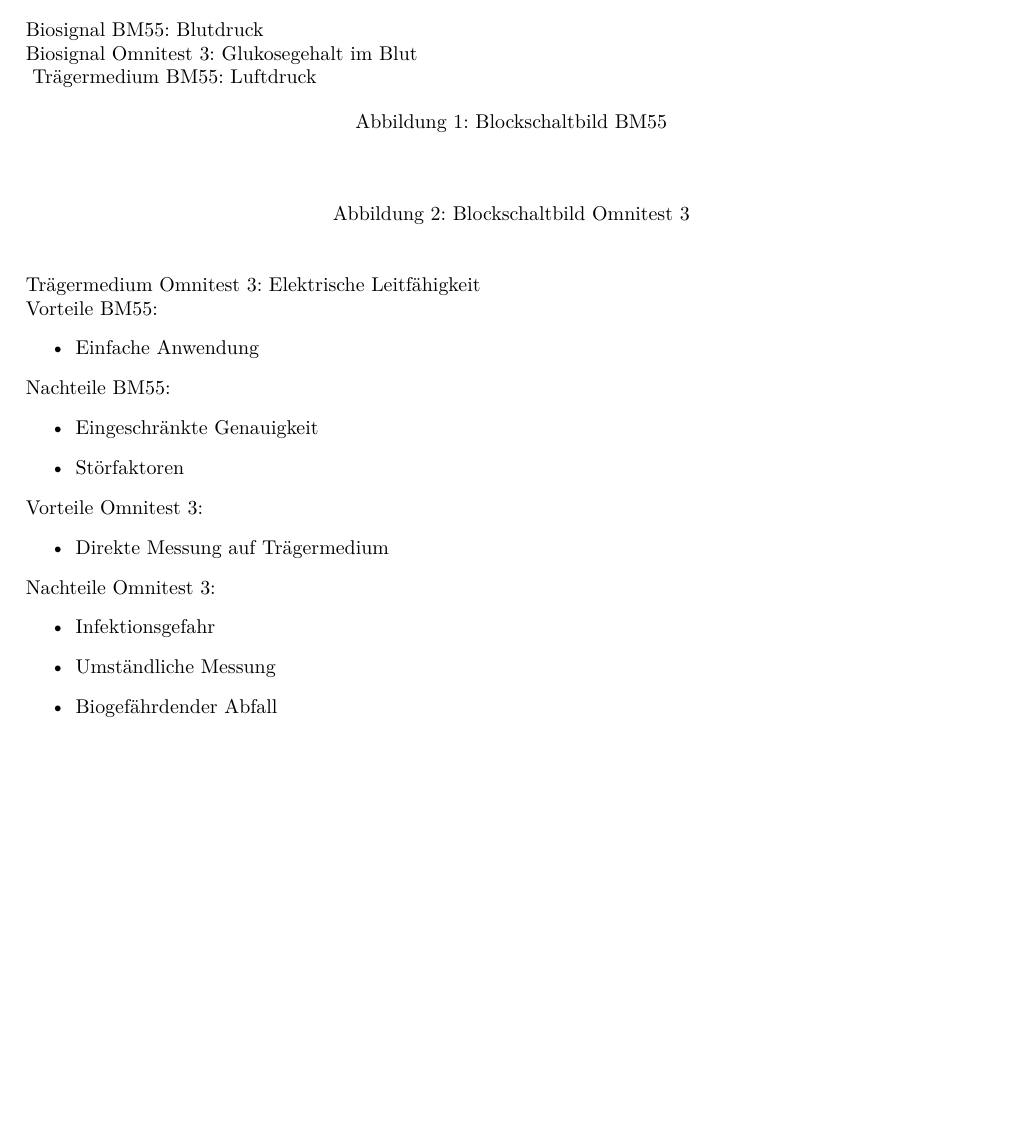
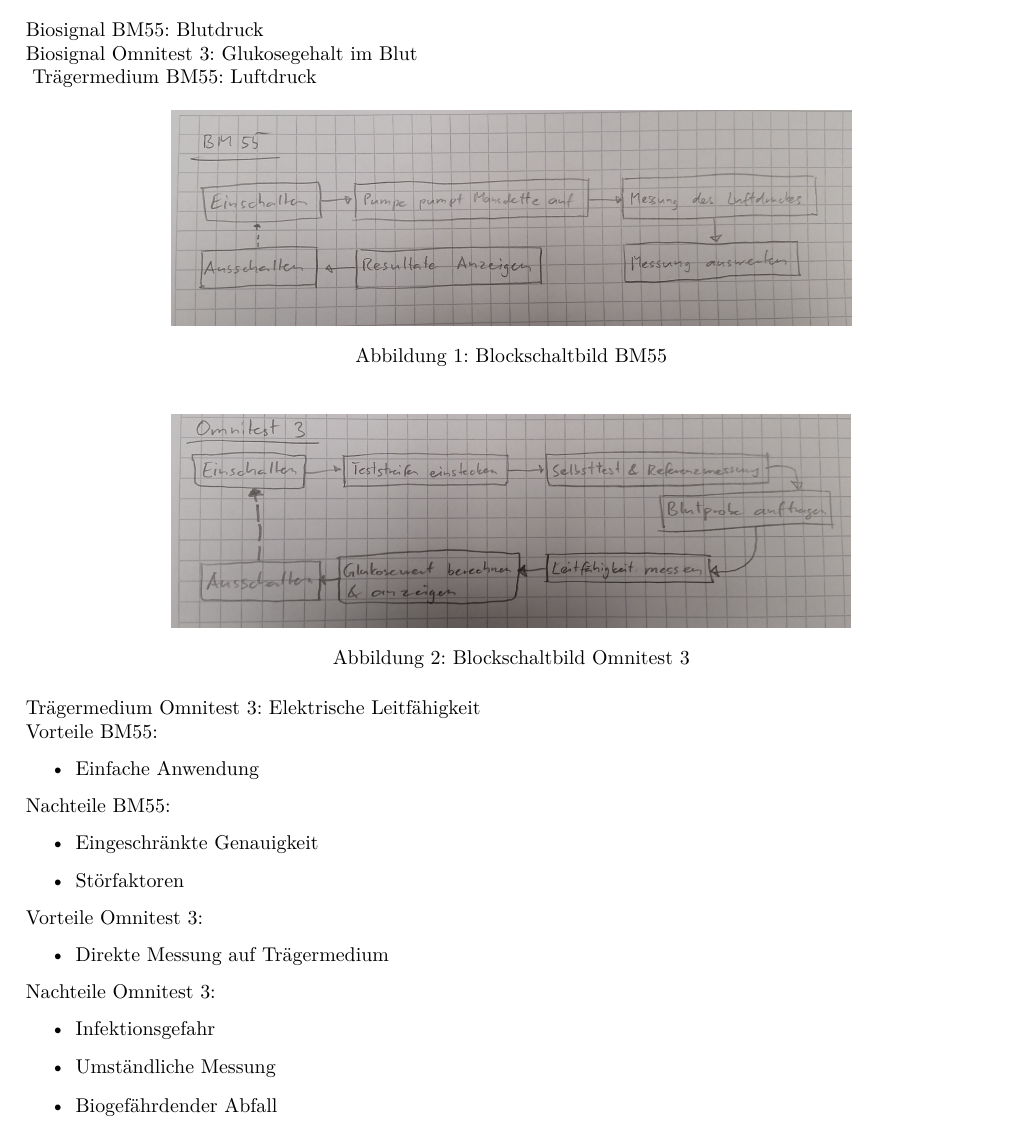
Before and after one commit to daniw/medtech, a LaTeX document (report/biosignale/report.tex, which reads report/biosignale/vergleich.tex): part of page 5 of 5, cut so that both start at the same text. Compiled offline with pdfLaTeX.

Commit message:
Blockschaltbilder

```diff
--- a/report/biosignale/vergleich.tex
+++ b/report/biosignale/vergleich.tex
@@ -2,9 +2,13 @@
 Biosignal BM55: Blutdruck \\
 Biosignal Omnitest 3: Glukosegehalt im Blut \\
 \begin{figure}[h!]
+    \centering
+    \includegraphics[width=0.7\textwidth]{Ablauf_BM55.jpg}
     \caption{Blockschaltbild BM55}
 \end{figure}
 \begin{figure}[h!]
+    \centering
+    \includegraphics[width=0.7\textwidth]{Ablauf_Omnitest_3.jpg}
     \caption{Blockschaltbild Omnitest 3}
 \end{figure}
 Trägermedium BM55: Luftdruck \\
```
Also changed, not shown: report/biosignale/Ablauf_BM55.jpg (added), report/biosignale/Ablauf_Omnitest_3.jpg (added).
